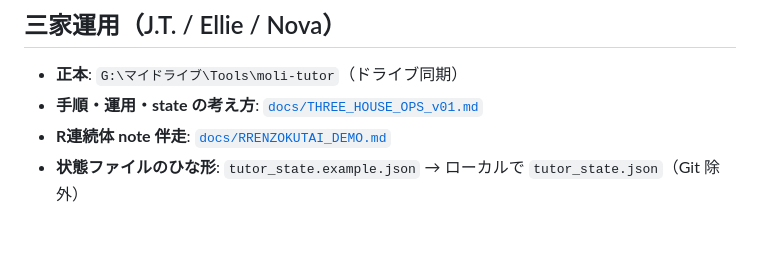
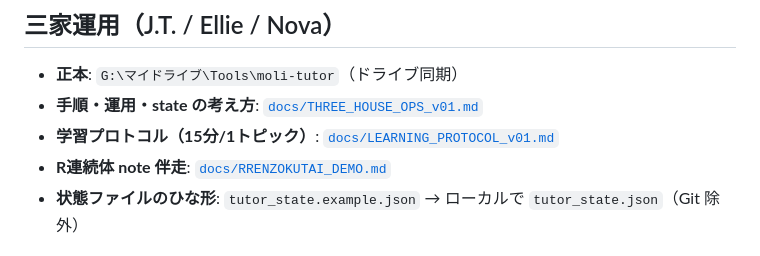
Before and after one commit to ogaogamirai/moli-tutor, a Markdown page: README.md, the part around the change. Drawn GitHub-style.

```diff
--- a/README.md
+++ b/README.md
@@ -270,6 +270,7 @@ Agent は stdout の Markdown をそのまま読めます。
 
 - **正本**: `G:\マイドライブ\Tools\moli-tutor`（ドライブ同期）
 - **手順・運用・state の考え方**: [`docs/THREE_HOUSE_OPS_v01.md`](docs/THREE_HOUSE_OPS_v01.md)
+- **学習プロトコル（15分/1トピック）**: [`docs/LEARNING_PROTOCOL_v01.md`](docs/LEARNING_PROTOCOL_v01.md)
 - **R連続体 note 伴走**: [`docs/RRENZOKUTAI_DEMO.md`](docs/RRENZOKUTAI_DEMO.md)
 - **状態ファイルのひな形**: `tutor_state.example.json` → ローカルで `tutor_state.json`（Git 除外）
 
```
Also changed, not shown: docs/LEARNING_PROTOCOL_v01.md (added, +98 -0 lines).
